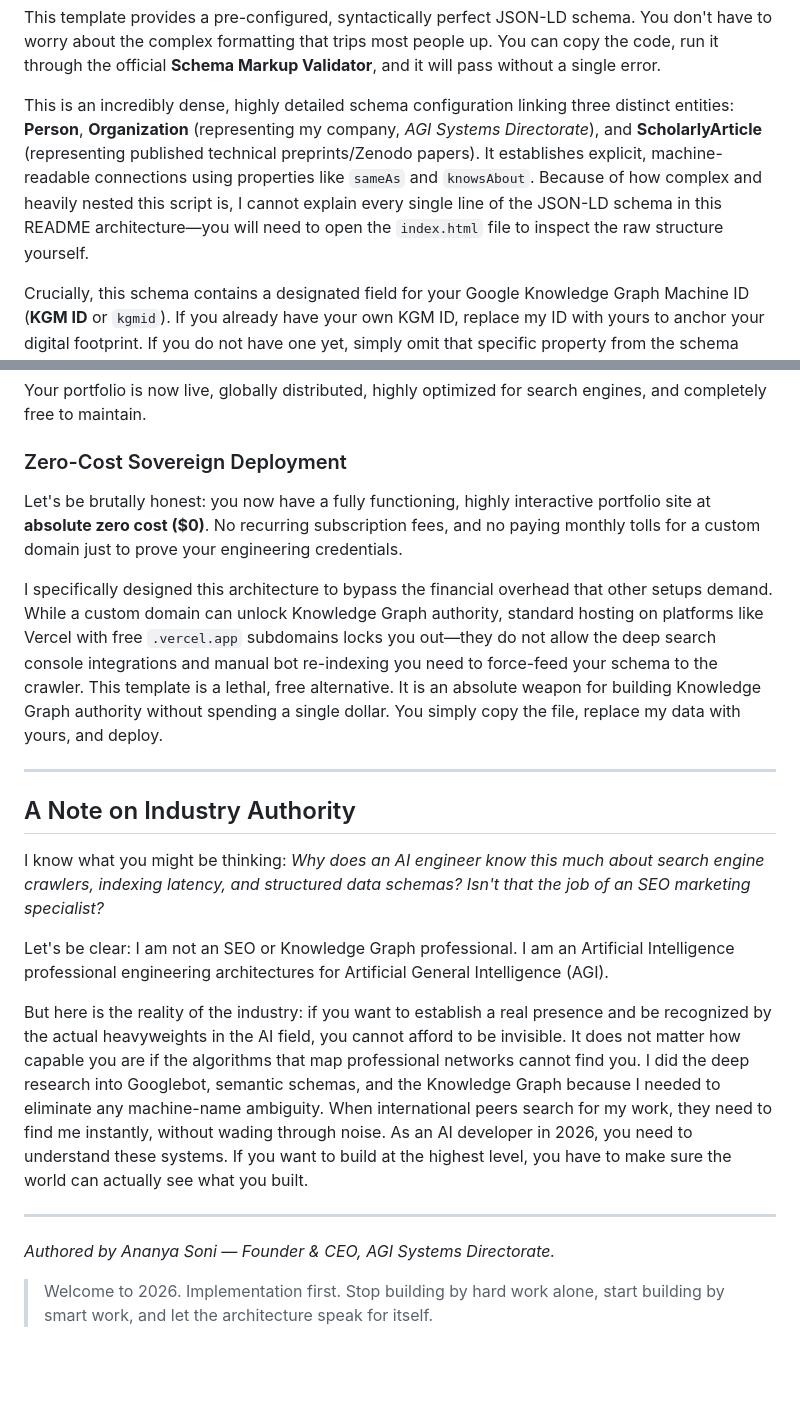
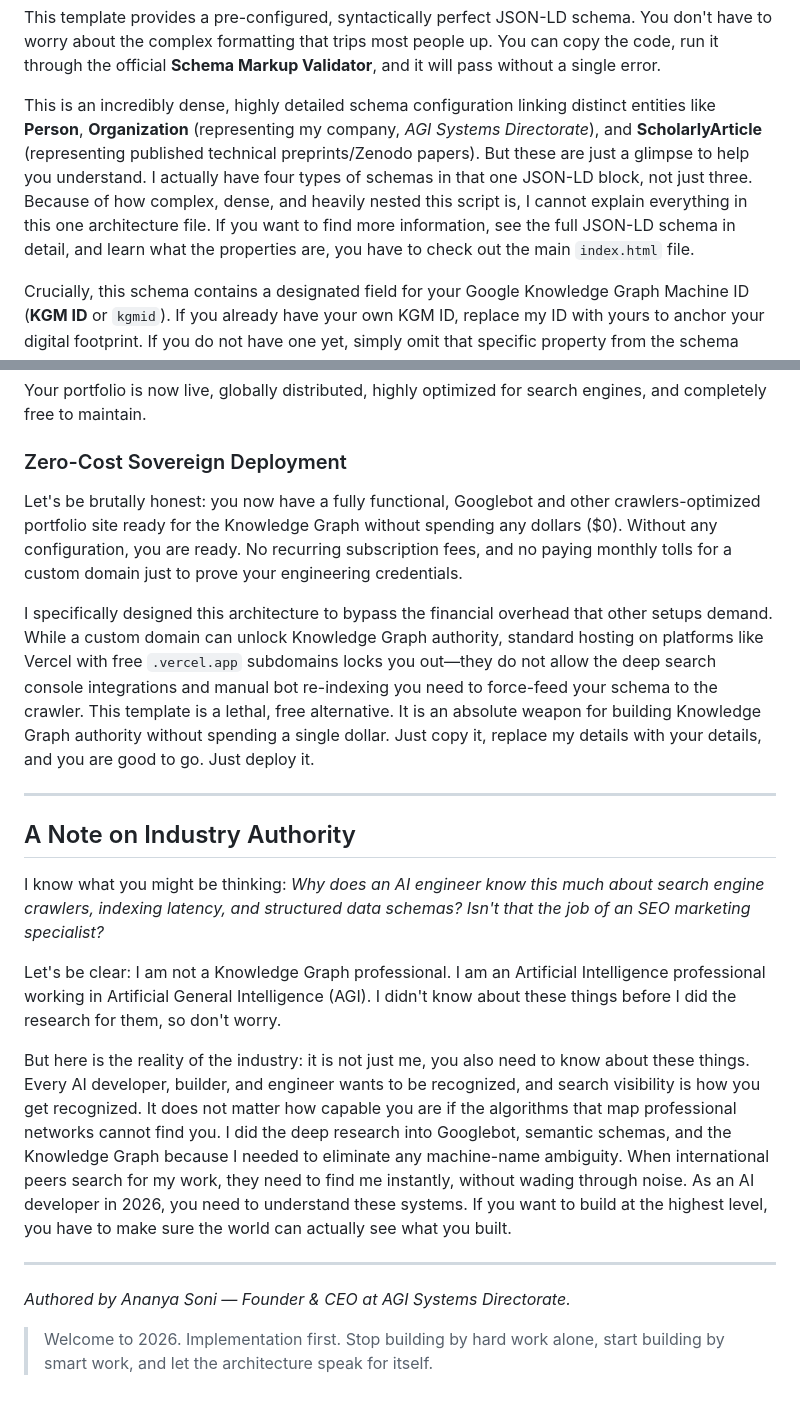
Before and after one commit to AI-Sovereign/AI-Sovereign.github.io, a Markdown page: README.md, 2 parts joined by grey strips. GitHub-like rendering; blank space fills up the shorter version.

Commit message:
Refine README for schema explanation and visibility
Clarified schema details and emphasized the importance of search visibility for AI developers.

```diff
--- a/README.md
+++ b/README.md
@@ -45,7 +45,7 @@ And let's face facts about human prejudice: searchers almost exclusively click o
 
 This template provides a pre-configured, syntactically perfect JSON-LD schema. You don't have to worry about the complex formatting that trips most people up. You can copy the code, run it through the official **Schema Markup Validator**, and it will pass without a single error.
 
-This is an incredibly dense, highly detailed schema configuration linking three distinct entities: **Person**, **Organization** (representing my company, *AGI Systems Directorate*), and **ScholarlyArticle** (representing published technical preprints/Zenodo papers). It establishes explicit, machine-readable connections using properties like `sameAs` and `knowsAbout`. Because of how complex and heavily nested this script is, I cannot explain every single line of the JSON-LD schema in this README architecture—you will need to open the `index.html` file to inspect the raw structure yourself.
+This is an incredibly dense, highly detailed schema configuration linking distinct entities like **Person**, **Organization** (representing my company, *AGI Systems Directorate*), and **ScholarlyArticle** (representing published technical preprints/Zenodo papers). But these are just a glimpse to help you understand. I actually have four types of schemas in that one JSON-LD block, not just three. Because of how complex, dense, and heavily nested this script is, I cannot explain everything in this one architecture file. If you want to find more information, see the full JSON-LD schema in detail, and learn what the properties are, you have to check out the main `index.html` file.
 
 Crucially, this schema contains a designated field for your Google Knowledge Graph Machine ID (**KGM ID** or `kgmid`). If you already have your own KGM ID, replace my ID with yours to anchor your digital footprint. If you do not have one yet, simply omit that specific property from the schema block. If you want to find out whether you have an existing ID, you can easily query it using the Google Knowledge Graph Search API or search via the Google Knowledge Graph Explorer.
 
@@ -93,9 +93,9 @@ Your portfolio is now live, globally distributed, highly optimized for search en
 
 ### Zero-Cost Sovereign Deployment
 
-Let's be brutally honest: you now have a fully functioning, highly interactive portfolio site at **absolute zero cost ($0)**. No recurring subscription fees, and no paying monthly tolls for a custom domain just to prove your engineering credentials.
+Let's be brutally honest: you now have a fully functional, Googlebot and other crawlers-optimized portfolio site ready for the Knowledge Graph without spending any dollars ($0). Without any configuration, you are ready. No recurring subscription fees, and no paying monthly tolls for a custom domain just to prove your engineering credentials.
 
-I specifically designed this architecture to bypass the financial overhead that other setups demand. While a custom domain can unlock Knowledge Graph authority, standard hosting on platforms like Vercel with free `.vercel.app` subdomains locks you out—they do not allow the deep search console integrations and manual bot re-indexing you need to force-feed your schema to the crawler. This template is a lethal, free alternative. It is an absolute weapon for building Knowledge Graph authority without spending a single dollar. You simply copy the file, replace my data with yours, and deploy.
+I specifically designed this architecture to bypass the financial overhead that other setups demand. While a custom domain can unlock Knowledge Graph authority, standard hosting on platforms like Vercel with free `.vercel.app` subdomains locks you out—they do not allow the deep search console integrations and manual bot re-indexing you need to force-feed your schema to the crawler. This template is a lethal, free alternative. It is an absolute weapon for building Knowledge Graph authority without spending a single dollar. Just copy it, replace my details with your details, and you are good to go. Just deploy it.
 
 ---
 
@@ -103,12 +103,12 @@ I specifically designed this architecture to bypass the financial overhead that
 
 I know what you might be thinking: *Why does an AI engineer know this much about search engine crawlers, indexing latency, and structured data schemas? Isn't that the job of an SEO marketing specialist?*
 
-Let's be clear: I am not an SEO or Knowledge Graph professional. I am an Artificial Intelligence professional engineering architectures for Artificial General Intelligence (AGI).
+Let's be clear: I am not a Knowledge Graph professional. I am an Artificial Intelligence professional working in Artificial General Intelligence (AGI). I didn't know about these things before I did the research for them, so don't worry.
 
-But here is the reality of the industry: if you want to establish a real presence and be recognized by the actual heavyweights in the AI field, you cannot afford to be invisible. It does not matter how capable you are if the algorithms that map professional networks cannot find you. I did the deep research into Googlebot, semantic schemas, and the Knowledge Graph because I needed to eliminate any machine-name ambiguity. When international peers search for my work, they need to find me instantly, without wading through noise. As an AI developer in 2026, you need to understand these systems. If you want to build at the highest level, you have to make sure the world can actually see what you built.
+But here is the reality of the industry: it is not just me, you also need to know about these things. Every AI developer, builder, and engineer wants to be recognized, and search visibility is how you get recognized. It does not matter how capable you are if the algorithms that map professional networks cannot find you. I did the deep research into Googlebot, semantic schemas, and the Knowledge Graph because I needed to eliminate any machine-name ambiguity. When international peers search for my work, they need to find me instantly, without wading through noise. As an AI developer in 2026, you need to understand these systems. If you want to build at the highest level, you have to make sure the world can actually see what you built.
 
 ---
 
-*Authored by Ananya Soni — Founder & CEO, AGI Systems Directorate.*
+*Authored by Ananya Soni — Founder & CEO at AGI Systems Directorate.*
 
 > Welcome to 2026. Implementation first. Stop building by hard work alone, start building by smart work, and let the architecture speak for itself.
```
